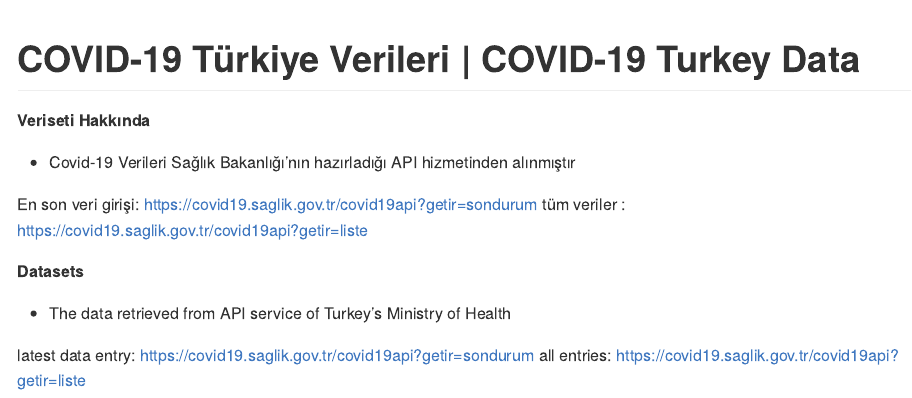
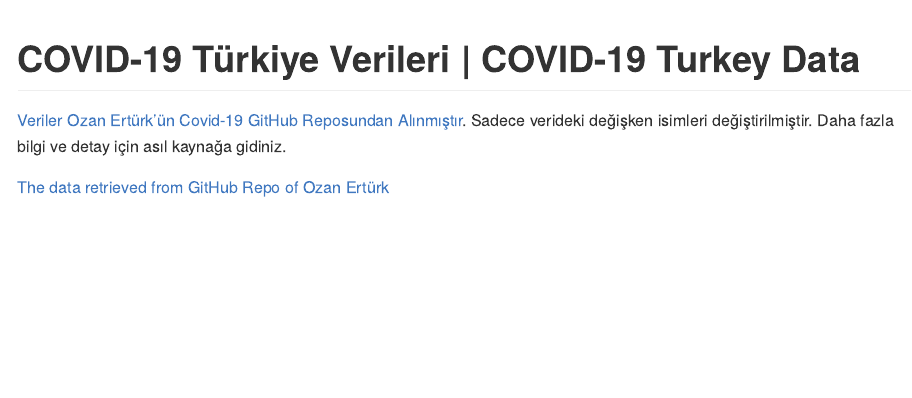
Before and after one commit to sadettindemirel/Covid19-Turkey, an R Markdown document (README.Rmd): the page in a window 1100 px wide, from its top. Rendered offline with R 4.5, knitr and Pandoc, with nearby package versions; badge pictures from the web are left out.

Commit message:
update_read_me

```diff
--- a/README.Rmd
+++ b/README.Rmd
@@ -4,16 +4,6 @@ output: github_document
 ---
 [![License: CC BY 4.0](https://img.shields.io/badge/License-CC%20BY%204.0-lightgrey.svg)](https://creativecommons.org/licenses/by/4.0/deed.es)
 
-**Veriseti Hakkında**
+[Veriler Ozan Ertürk'ün Covid-19 GitHub Reposundan Alınmıştır](https://github.com/ozanerturk/covid19-turkey-api). Sadece verideki değişken isimleri değiştirilmiştir. Daha fazla bilgi ve detay için asıl kaynağa gidiniz.
 
-* Covid-19 Verileri Sağlık Bakanlığı'nın hazırladığı API hizmetinden alınmıştır
-
-En son veri girişi: https://covid19.saglik.gov.tr/covid19api?getir=sondurum
-tüm veriler : https://covid19.saglik.gov.tr/covid19api?getir=liste
-
-**Datasets**
-
-* The data retrieved from API service of Turkey's Ministry of Health
-
-latest data entry: https://covid19.saglik.gov.tr/covid19api?getir=sondurum
-all entries: https://covid19.saglik.gov.tr/covid19api?getir=liste
+[The data retrieved from GitHub Repo of Ozan Ertürk](https://github.com/ozanerturk/covid19-turkey-api)
```
Also changed, not shown: README.md.
